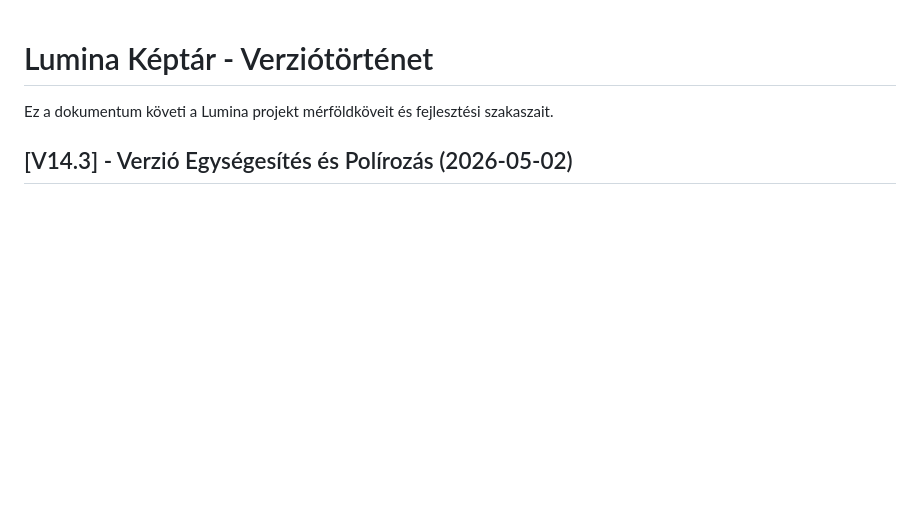
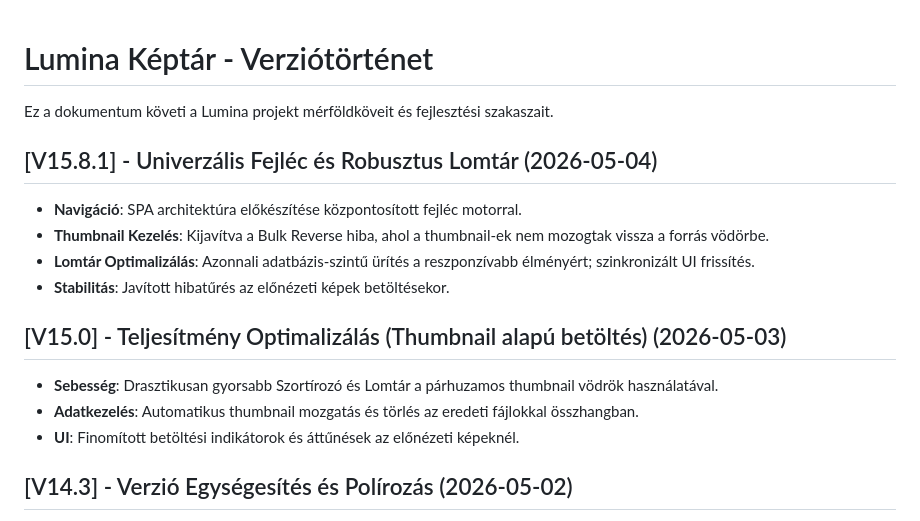
Before and after one commit to TTTZsolt/google-photos-slideshow, a Markdown page: verziokontroll.md, the part around the change. GitHub-like rendering; blank space fills up the shorter version.

Commit message:
Dokumentáció: Verziótörténet frissítése a V15-ös mérföldkövekkel

```diff
--- a/verziokontroll.md
+++ b/verziokontroll.md
@@ -1,6 +1,17 @@
 # Lumina Képtár - Verziótörténet
 
 Ez a dokumentum követi a Lumina projekt mérföldköveit és fejlesztési szakaszait.
+
+## [V15.8.1] - Univerzális Fejléc és Robusztus Lomtár (2026-05-04)
+- **Navigáció**: SPA architektúra előkészítése központosított fejléc motorral.
+- **Thumbnail Kezelés**: Kijavítva a Bulk Reverse hiba, ahol a thumbnail-ek nem mozogtak vissza a forrás vödörbe.
+- **Lomtár Optimalizálás**: Azonnali adatbázis-szintű ürítés a reszponzívabb élményért; szinkronizált UI frissítés.
+- **Stabilitás**: Javított hibatűrés az előnézeti képek betöltésekor.
+
+## [V15.0] - Teljesítmény Optimalizálás (Thumbnail alapú betöltés) (2026-05-03)
+- **Sebesség**: Drasztikusan gyorsabb Szortírozó és Lomtár a párhuzamos thumbnail vödrök használatával.
+- **Adatkezelés**: Automatikus thumbnail mozgatás és törlés az eredeti fájlokkal összhangban.
+- **UI**: Finomított betöltési indikátorok és áttűnések az előnézeti képeknél.
 
 ## [V14.3] - Verzió Egységesítés és Polírozás (2026-05-02)
 - **Standardizálás**: A verziószámok egységesítése minden modulban V14.3-ra.
```
